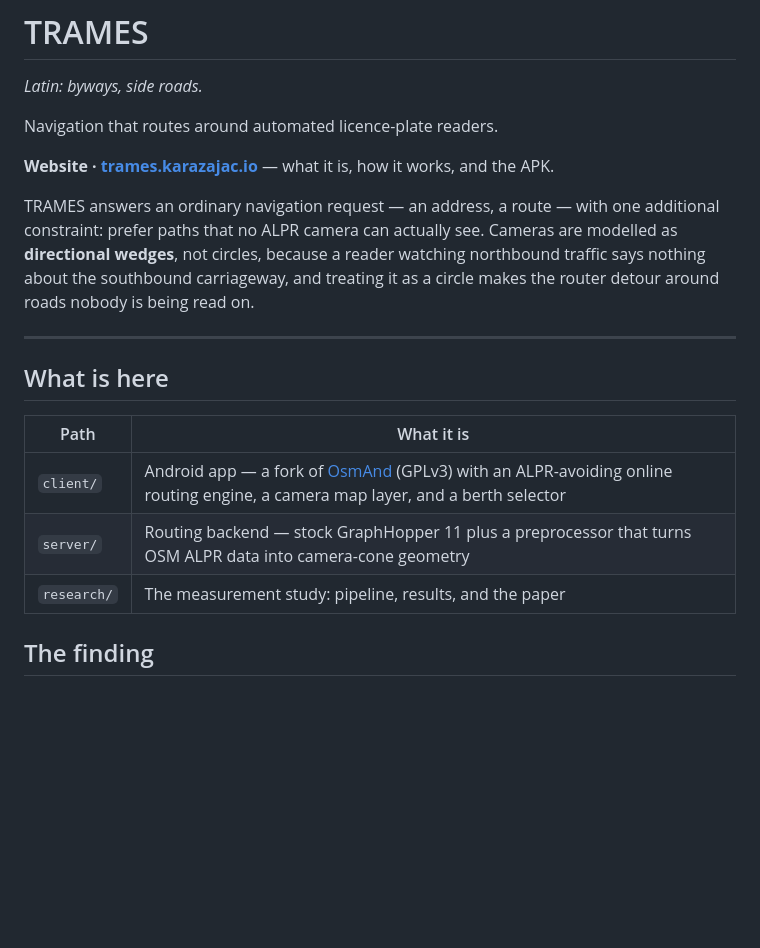
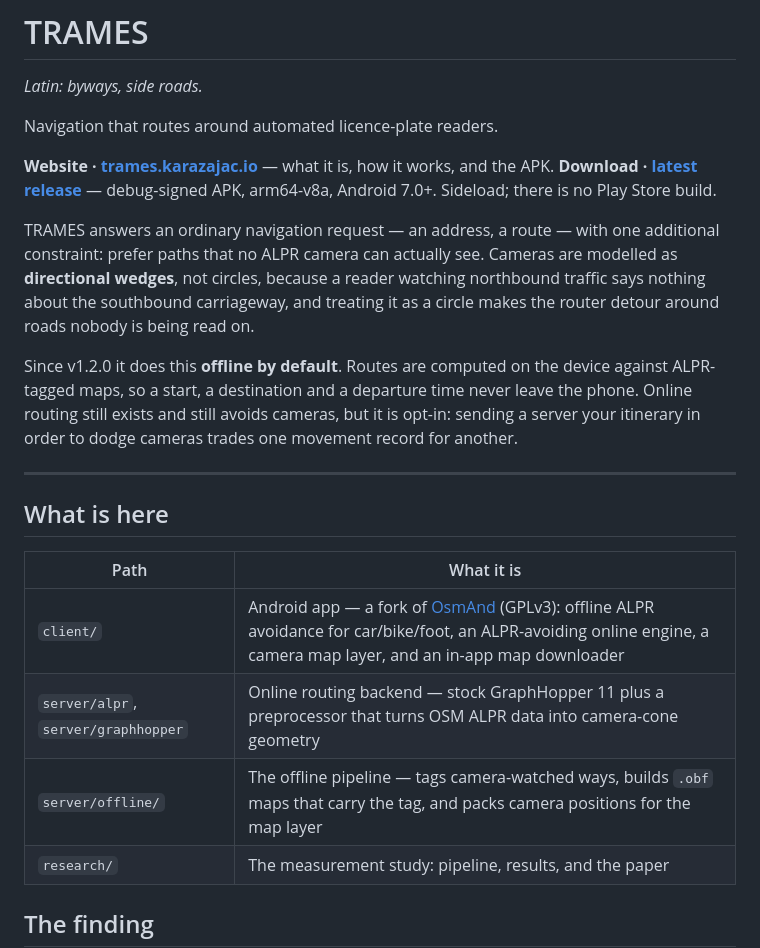
Before and after one commit to KaraZajac/TRAMES, a Markdown page: README.md, the part around one of its changes. Rendered like a GitHub page; blank space fills up the shorter version.

```diff
--- a/README.md
+++ b/README.md
@@ -5,6 +5,7 @@
 Navigation that routes around automated licence-plate readers.
 
 **Website · [trames.karazajac.io](https://trames.karazajac.io)** — what it is, how it works, and the APK.
+**Download · [latest release](https://github.com/KaraZajac/TRAMES/releases/latest)** — debug-signed APK, arm64-v8a, Android 7.0+. Sideload; there is no Play Store build.
 
 TRAMES answers an ordinary navigation request — an address, a route — with one
 additional constraint: prefer paths that no ALPR camera can actually see. Cameras are
@@ -12,14 +13,20 @@ modelled as **directional wedges**, not circles, because a reader watching north
 traffic says nothing about the southbound carriageway, and treating it as a circle makes
 the router detour around roads nobody is being read on.
 
+Since v1.2.0 it does this **offline by default**. Routes are computed on the device
+against ALPR-tagged maps, so a start, a destination and a departure time never leave the
+phone. Online routing still exists and still avoids cameras, but it is opt-in: sending a
+server your itinerary in order to dodge cameras trades one movement record for another.
+
 ---
 
 ## What is here
 
 | Path | What it is |
 |---|---|
-| `client/` | Android app — a fork of [OsmAnd](https://github.com/osmandapp/OsmAnd) (GPLv3) with an ALPR-avoiding online routing engine, a camera map layer, and a berth selector |
-| `server/` | Routing backend — stock GraphHopper 11 plus a preprocessor that turns OSM ALPR data into camera-cone geometry |
+| `client/` | Android app — a fork of [OsmAnd](https://github.com/osmandapp/OsmAnd) (GPLv3): offline ALPR avoidance for car/bike/foot, an ALPR-avoiding online engine, a camera map layer, and an in-app map downloader |
+| `server/alpr`, `server/graphhopper` | Online routing backend — stock GraphHopper 11 plus a preprocessor that turns OSM ALPR data into camera-cone geometry |
+| `server/offline/` | The offline pipeline — tags camera-watched ways, builds `.obf` maps that carry the tag, and packs camera positions for the map layer |
 | `research/` | The measurement study: pipeline, results, and the paper |
 
 ## The finding
```
Also changed, not shown: other parts of README.md (+81 -5 lines).
